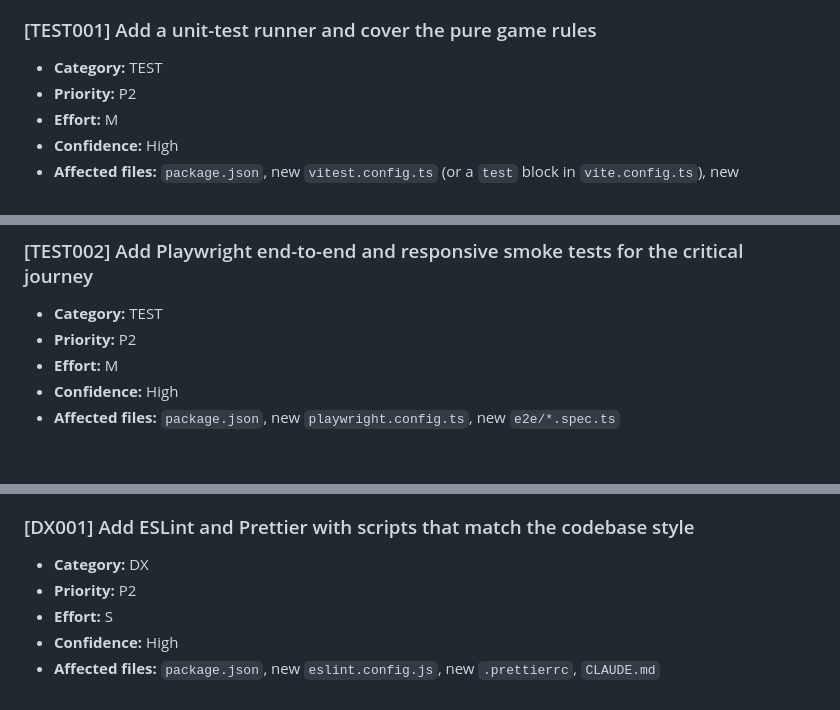
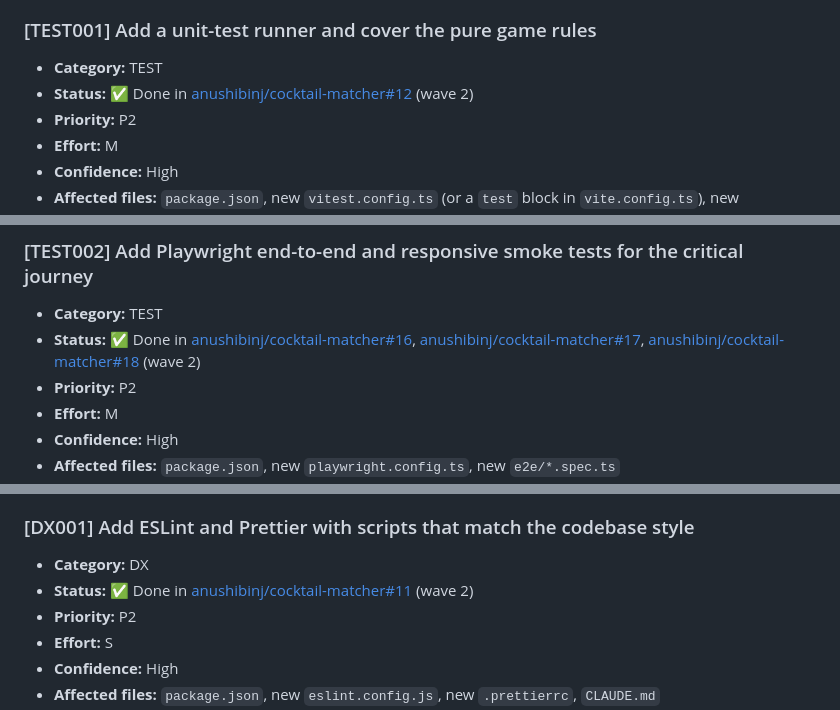
Before and after one commit to anushibinj/cocktail-matcher, a Markdown page: TODO.md, 3 parts joined by grey strips. Rendered like a GitHub page; blank space fills up the shorter version.

```diff
--- a/TODO.md
+++ b/TODO.md
@@ -2191,6 +2194,7 @@ Behavior changes.
 ### [TEST001] Add a unit-test runner and cover the pure game rules
 
 - **Category:** TEST
+- **Status:** ✅ Done in [anushibinj/cocktail-matcher#12](https://github.com/anushibinj/cocktail-matcher/pull/12) (wave 2)
 - **Priority:** P2
 - **Effort:** M
 - **Confidence:** High
@@ -2244,6 +2248,7 @@ Browser and end-to-end tests (TEST002). Physics simulation tests.
 ### [TEST002] Add Playwright end-to-end and responsive smoke tests for the critical journey
 
 - **Category:** TEST
+- **Status:** ✅ Done in [anushibinj/cocktail-matcher#16](https://github.com/anushibinj/cocktail-matcher/pull/16), [anushibinj/cocktail-matcher#17](https://github.com/anushibinj/cocktail-matcher/pull/17), [anushibinj/cocktail-matcher#18](https://github.com/anushibinj/cocktail-matcher/pull/18) (wave 2)
 - **Priority:** P2
 - **Effort:** M
 - **Confidence:** High
@@ -2301,6 +2306,7 @@ Visual-diff baselines across many devices. Real-device farms.
 ### [DX001] Add ESLint and Prettier with scripts that match the codebase style
 
 - **Category:** DX
+- **Status:** ✅ Done in [anushibinj/cocktail-matcher#11](https://github.com/anushibinj/cocktail-matcher/pull/11) (wave 2)
 - **Priority:** P2
 - **Effort:** S
 - **Confidence:** High
```
Also changed, not shown: other parts of TODO.md (+6 -1 lines).
